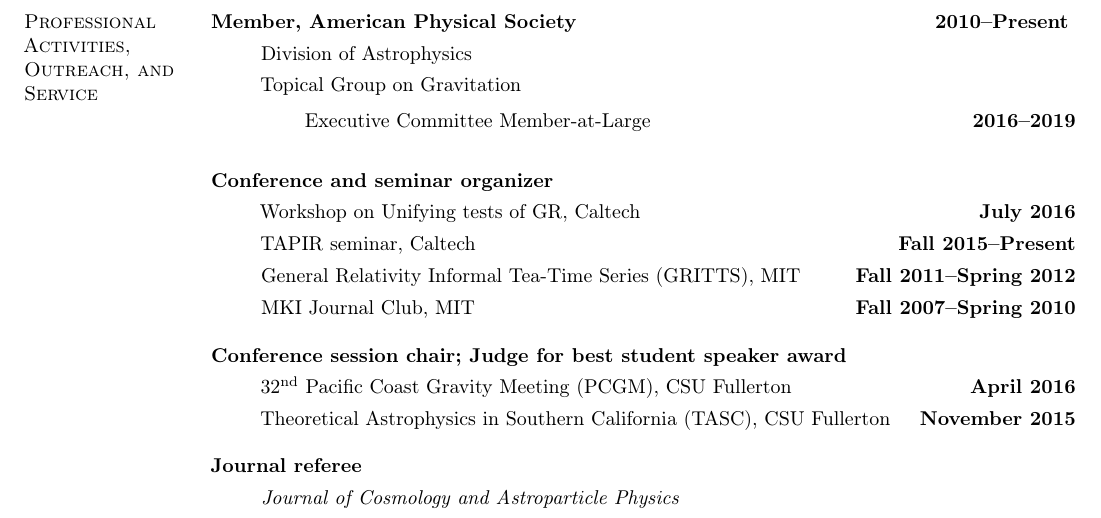
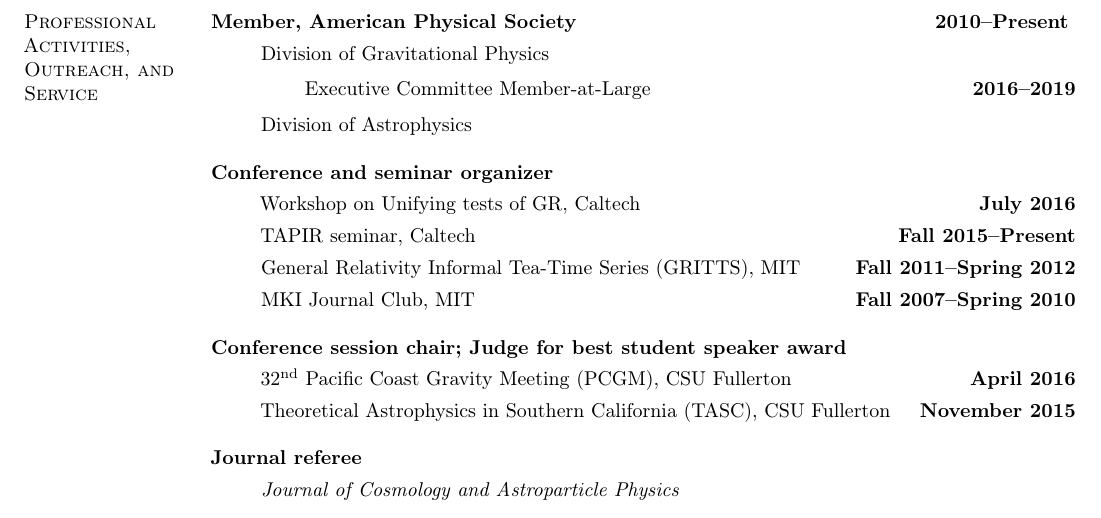
Before and after one commit to duetosymmetry/cv, a LaTeX CV (LeoCStein.tex): part of page 4 of 5, cut so that both start at the same text. Compiled offline with pdfLaTeX.

Commit message:
Changed GGR to DGRAV

```diff
--- a/LeoCStein.tex
+++ b/LeoCStein.tex
@@ -118,11 +118,11 @@
 {\bf Member, American Physical Society}\hfill{\bf 2010--Present}
 \vspace*{.05in}
 \begin{itemize}
-\item[] Division of Astrophysics
-\item[] Topical Group on Gravitation
+\item[] Division of Gravitational Physics
   \begin{itemize}
   \item[] Executive Committee Member-at-Large\hfill{\bf 2016--2019}
   \end{itemize}
+\item[] Division of Astrophysics
 \end{itemize}
 {\bf Conference and seminar organizer}
 \vspace*{.05in}
```
